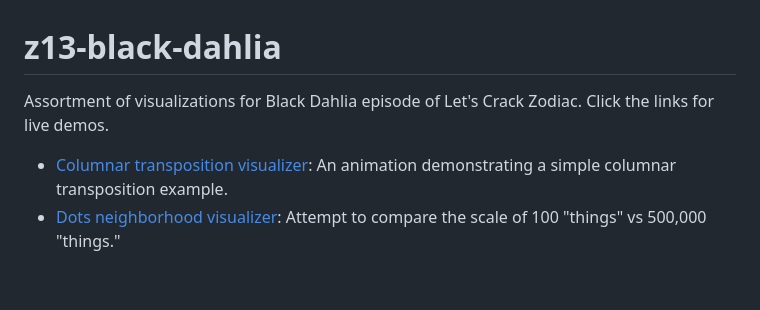
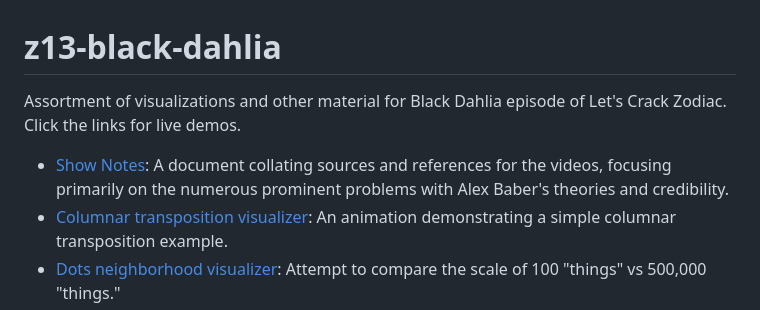
Before and after one commit to doranchak/z13-black-dahlia, a Markdown page: README.md, the part around the change. GitHub-like rendering; blank space fills up the shorter version.

```diff
--- a/README.md
+++ b/README.md
@@ -1,7 +1,8 @@
 # z13-black-dahlia
 
-Assortment of visualizations for Black Dahlia episode of Let's Crack Zodiac.  Click the links for live demos.
+Assortment of visualizations and other material for Black Dahlia episode of Let's Crack Zodiac.  Click the links for live demos.
 
+- [Show Notes](https://doranchak.github.io/z13-black-dahlia/show-notes/): A document collating sources and references for the videos, focusing primarily on the numerous prominent problems with Alex Baber's theories and credibility.
 - [Columnar transposition visualizer](https://doranchak.github.io/z13-black-dahlia/columnar-transposition-visualizer.html): An animation demonstrating a simple columnar transposition example.
 - [Dots neighborhood visualizer](https://doranchak.github.io/z13-black-dahlia/dots-neighborhood-visualizer.html): Attempt to compare the scale of 100 "things" vs 500,000 "things."
 - [Name animator](https://doranchak.github.io/z13-black-dahlia/name-animator.html): Displays a cluster of random 13-character names whose letter frequencies match the cipher symbol frequencies of Z13.
```
